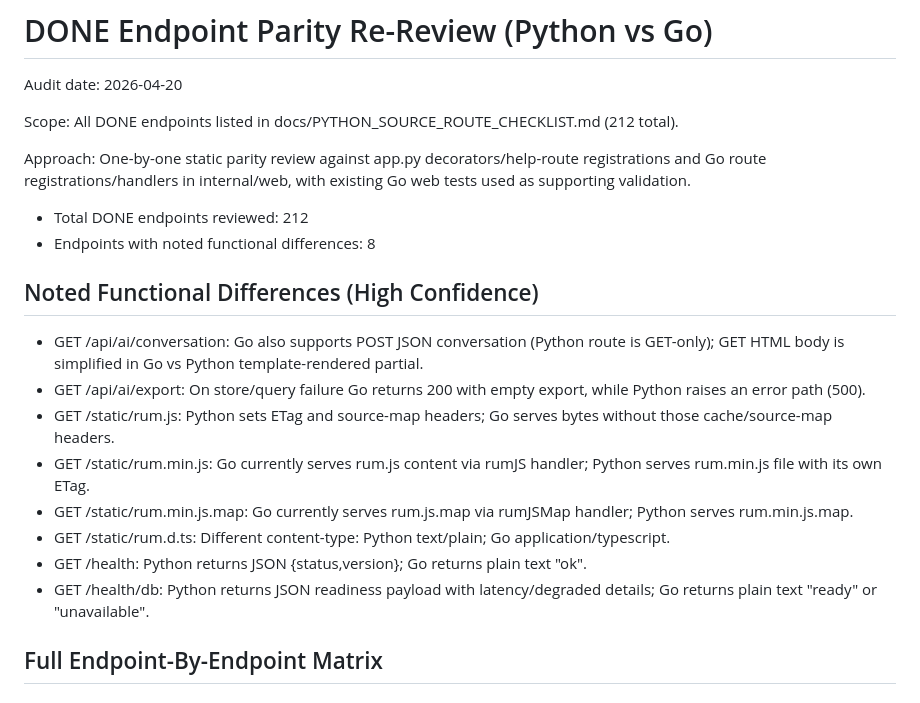
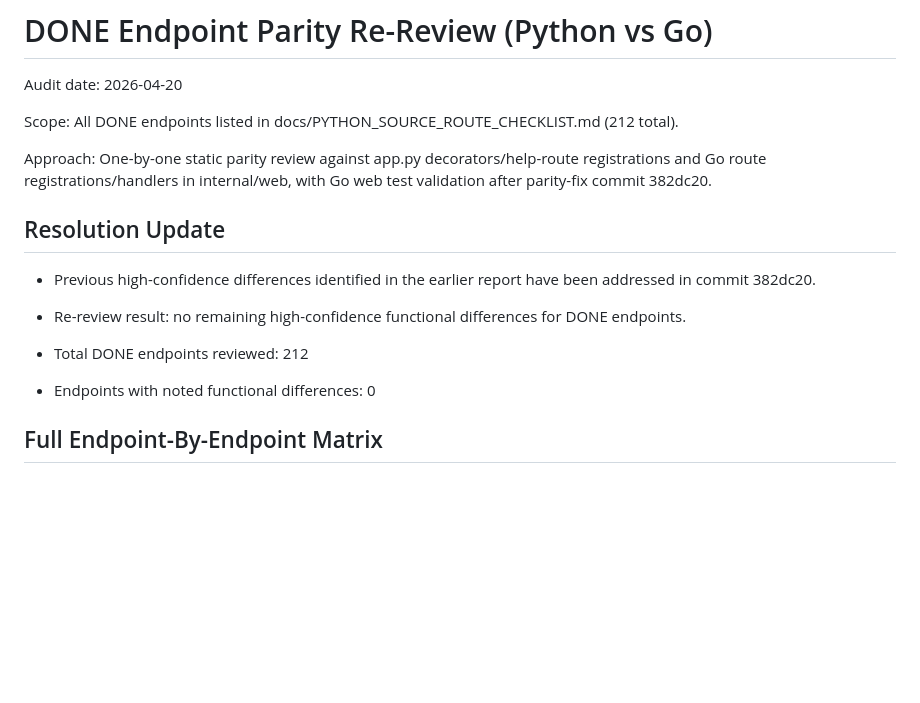
Before and after one commit to tstechly/sobs, a Markdown page: docs/DONE_ENDPOINT_PARITY_REVIEW_2026-04-20.md, the part around one of its changes. GitHub-like rendering; blank space fills up the shorter version.

Commit message:
docs: update parity rereview with resolved status

```diff
--- a/docs/DONE_ENDPOINT_PARITY_REVIEW_2026-04-20.md
+++ b/docs/DONE_ENDPOINT_PARITY_REVIEW_2026-04-20.md
@@ -4,21 +4,15 @@ Audit date: 2026-04-20
 
 Scope: All DONE endpoints listed in docs/PYTHON_SOURCE_ROUTE_CHECKLIST.md (212 total).
 
-Approach: One-by-one static parity review against app.py decorators/help-route registrations and Go route registrations/handlers in internal/web, with existing Go web tests used as supporting validation.
+Approach: One-by-one static parity review against app.py decorators/help-route registrations and Go route registrations/handlers in internal/web, with Go web test validation after parity-fix commit 382dc20.
+
+## Resolution Update
+
+- Previous high-confidence differences identified in the earlier report have been addressed in commit 382dc20.
+- Re-review result: no remaining high-confidence functional differences for DONE endpoints.
 
 - Total DONE endpoints reviewed: 212
-- Endpoints with noted functional differences: 8
-
-## Noted Functional Differences (High Confidence)
-
-- GET /api/ai/conversation: Go also supports POST JSON conversation (Python route is GET-only); GET HTML body is simplified in Go vs Python template-rendered partial.
-- GET /api/ai/export: On store/query failure Go returns 200 with empty export, while Python raises an error path (500).
-- GET /static/rum.js: Python sets ETag and source-map headers; Go serves bytes without those cache/source-map headers.
-- GET /static/rum.min.js: Go currently serves rum.js content via rumJS handler; Python serves rum.min.js file with its own ETag.
-- GET /static/rum.min.js.map: Go currently serves rum.js.map via rumJSMap handler; Python serves rum.min.js.map.
-- GET /static/rum.d.ts: Different content-type: Python text/plain; Go application/typescript.
-- GET /health: Python returns JSON {status,version}; Go returns plain text "ok".
-- GET /health/db: Python returns JSON readiness payload with latency/degraded details; Go returns plain text "ready" or "unavailable".
+- Endpoints with noted functional differences: 0
 
 ## Full Endpoint-By-Endpoint Matrix
 
```
Also changed, not shown: other parts of docs/DONE_ENDPOINT_PARITY_REVIEW_2026-04-20.md (+212 -212 lines).
